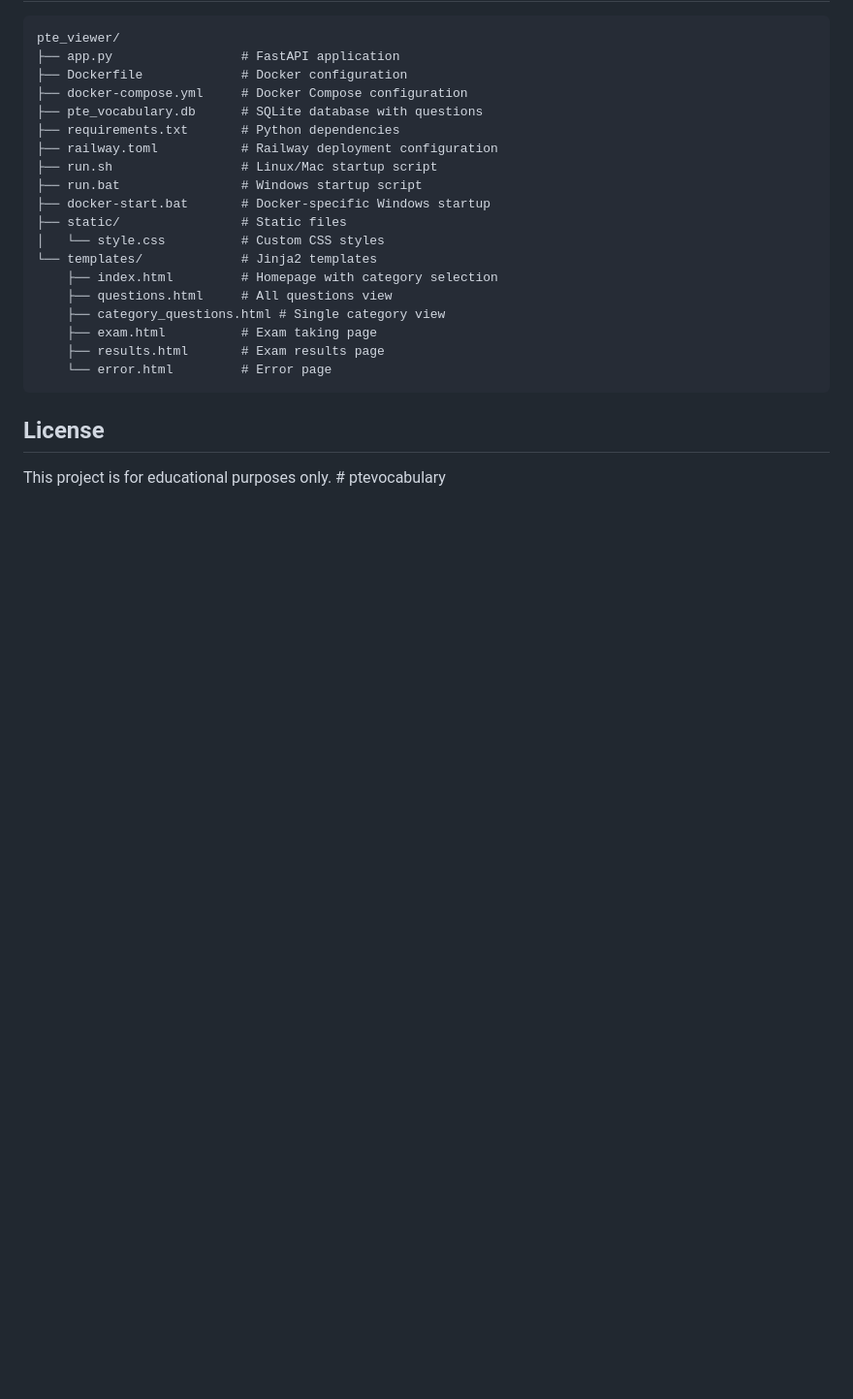
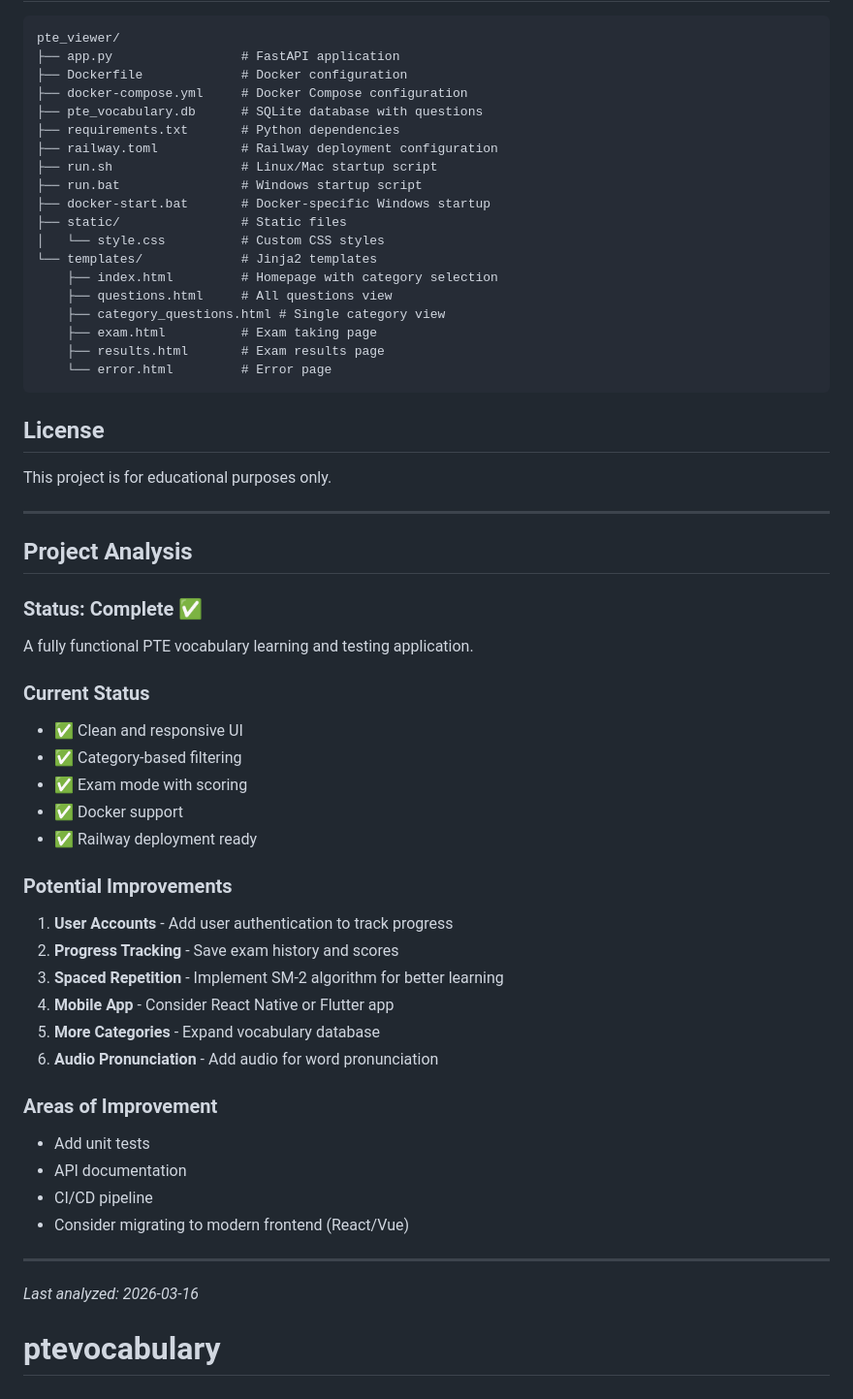
Before and after one commit to memamun/ptevocabulary, a Markdown page: README.md, the part around the change. Shown at 97% size. Rendered like a GitHub page; blank space fills up the shorter version.

Commit message:
docs: enhance README with project analysis

```diff
--- a/README.md
+++ b/README.md
@@ -101,4 +101,37 @@ pte_viewer/
 
 ## License
 
-This project is for educational purposes only. # ptevocabulary
+This project is for educational purposes only.
+
+---
+
+## Project Analysis
+
+### Status: **Complete** ✅
+
+A fully functional PTE vocabulary learning and testing application.
+
+### Current Status
+- ✅ Clean and responsive UI
+- ✅ Category-based filtering
+- ✅ Exam mode with scoring
+- ✅ Docker support
+- ✅ Railway deployment ready
+
+### Potential Improvements
+1. **User Accounts** - Add user authentication to track progress
+2. **Progress Tracking** - Save exam history and scores
+3. **Spaced Repetition** - Implement SM-2 algorithm for better learning
+4. **Mobile App** - Consider React Native or Flutter app
+5. **More Categories** - Expand vocabulary database
+6. **Audio Pronunciation** - Add audio for word pronunciation
+
+### Areas of Improvement
+- Add unit tests
+- API documentation
+- CI/CD pipeline
+- Consider migrating to modern frontend (React/Vue)
+
+---
+*Last analyzed: 2026-03-16*
+# ptevocabulary
```
